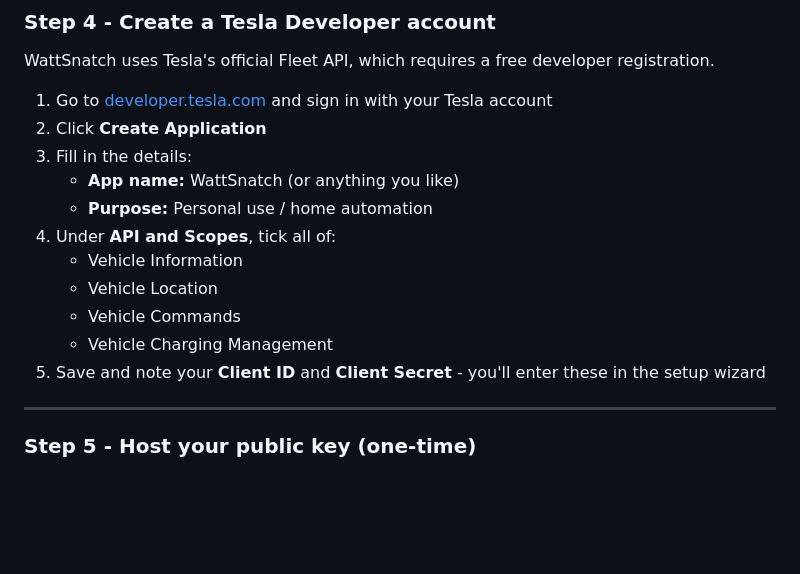
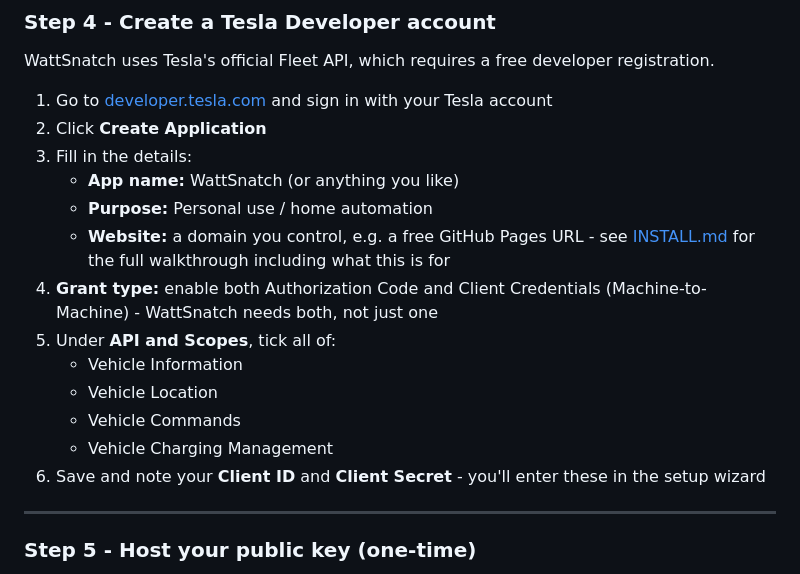
Before and after one commit to WattSnatch/wattsnatch, a Markdown page: README.md, the part around the change. GitHub-like rendering; blank space fills up the shorter version.

```diff
--- a/README.md
+++ b/README.md
@@ -148,12 +148,14 @@ WattSnatch uses Tesla's official Fleet API, which requires a free developer regi
 3. Fill in the details:
    - **App name:** WattSnatch (or anything you like)
    - **Purpose:** Personal use / home automation
-4. Under **API and Scopes**, tick all of:
+   - **Website:** a domain you control, e.g. a free GitHub Pages URL - see [INSTALL.md](INSTALL.md#5-register-a-tesla-developer-app) for the full walkthrough including what this is for
+4. **Grant type:** enable both Authorization Code and Client Credentials (Machine-to-Machine) - WattSnatch needs both, not just one
+5. Under **API and Scopes**, tick all of:
    - Vehicle Information
    - Vehicle Location
    - Vehicle Commands
    - Vehicle Charging Management
-5. Save and note your **Client ID** and **Client Secret** - you'll enter these in the setup wizard
+6. Save and note your **Client ID** and **Client Secret** - you'll enter these in the setup wizard
 
 ---
 
```
Also changed, not shown: INSTALL.md (+9 -3 lines).
